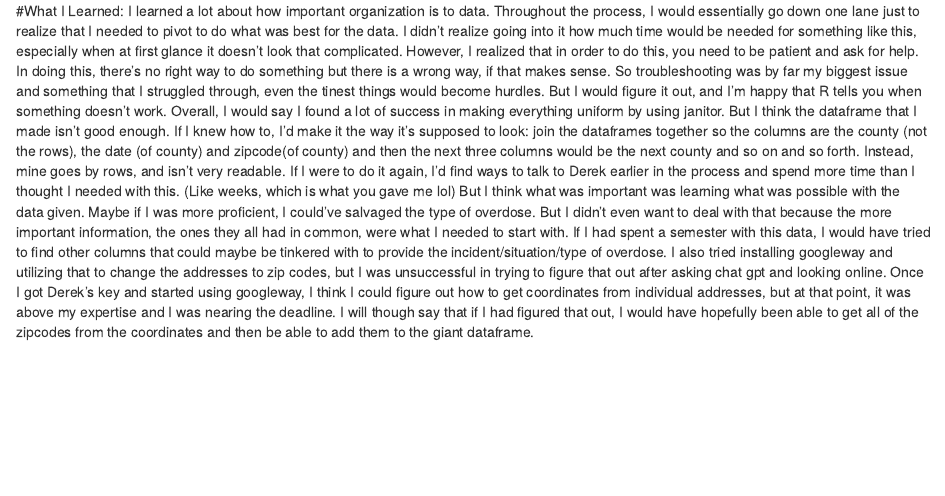
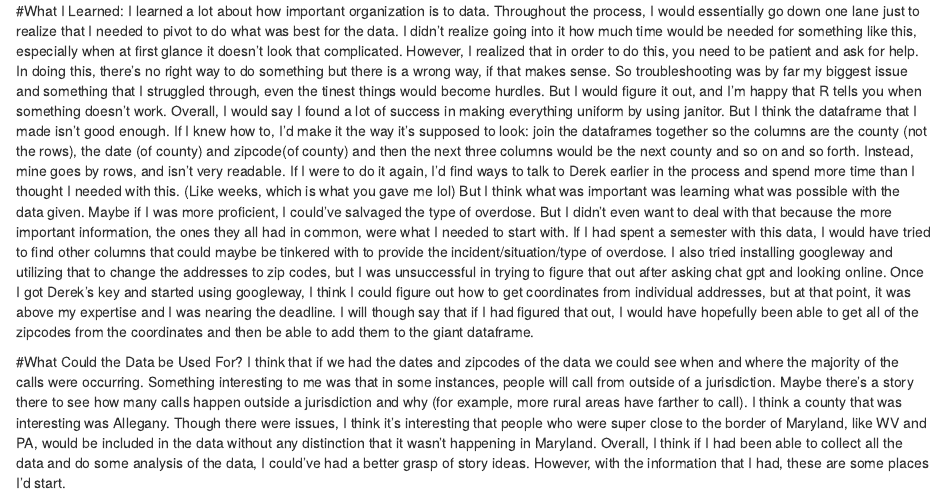
Before and after one commit to ckoutsos/data_journalism_2023_spring, an R Markdown document (major_assignments/grad_student_assignment/grad_student_assignment.Rmd): the page in a window 1100 px wide, from 11590 px down. Rendered offline with R 4.5, knitr and Pandoc, with nearby package versions; some code elsewhere in the file could not run offline; column names are cleaned by a stand-in for the janitor package.

Commit message:
Update grad_student_assignment.Rmd

```diff
--- a/major_assignments/grad_student_assignment/grad_student_assignment.Rmd
+++ b/major_assignments/grad_student_assignment/grad_student_assignment.Rmd
@@ -425,3 +425,6 @@ The really frustrating part is if I had all the addresses, I could just join all
 #What I Learned:
 I learned a lot about how important organization is to data. Throughout the process, I would essentially go down one lane just to realize that I needed to pivot to do what was best for the data. I didn't realize going into it how much time would be needed for something like this, especially when at first glance it doesn't look that complicated. However, I realized that in order to do this, you need to be patient and ask for help. In doing this, there's no right way to do something but there is a wrong way, if that makes sense. So troubleshooting was by far my biggest issue and something that I struggled through, even the tinest things would become hurdles. But I would figure it out, and I'm happy that R tells you when something doesn't work. Overall, I would say I found a lot of success in making everything uniform by using janitor. But I think the dataframe that I made isn't good enough. If I knew how to, I'd make it the way it's supposed to look: join the dataframes together so the columns are the county (not the rows), the date (of county) and zipcode(of county) and then the next three columns would be the next county and so on and so forth. Instead, mine goes by rows, and isn't very readable. If I were to do it again, I'd find ways to talk to Derek earlier in the process and spend more time than I thought I needed with this. (Like weeks, which is what you gave me lol)
 But I think what was important was learning what was possible with the data given. Maybe if I was more proficient, I could've salvaged the type of overdose. But I didn't even want to deal with that because the more important information, the ones they all had in common, were what I needed to start with. If I had spent a semester with this data, I would have tried to find other columns that could maybe be tinkered with to provide the incident/situation/type of overdose. I also tried installing googleway and utilizing that to change the addresses to zip codes, but I was unsuccessful in trying to figure that out after asking chat gpt and looking online. Once I got Derek's key and started using googleway, I think I could figure out how to get coordinates from individual addresses, but at that point, it was above my expertise and I was nearing the deadline. I will though say that if I had figured that out, I would have hopefully been able to get all of the zipcodes from the coordinates and then be able to add them to the giant dataframe.
+
+#What Could the Data be Used For?
+I think that if we had the dates and zipcodes of the data we could see when and where the majority of the calls were occurring. Something interesting to me was that in some instances, people will call from outside of a jurisdiction. Maybe there's a story there to see how many calls happen outside a jurisdiction and why (for example, more rural areas have farther to call). I think a county that was interesting was Allegany. Though there were issues, I think it's interesting that people who were super close to the border of Maryland, like WV and PA, would be included in the data without any distinction that it wasn't happening in Maryland. Overall, I think if I had been able to collect all the data and do some analysis of the data, I could've had a better grasp of story ideas. However, with the information that I had, these are some places I'd start.
```
